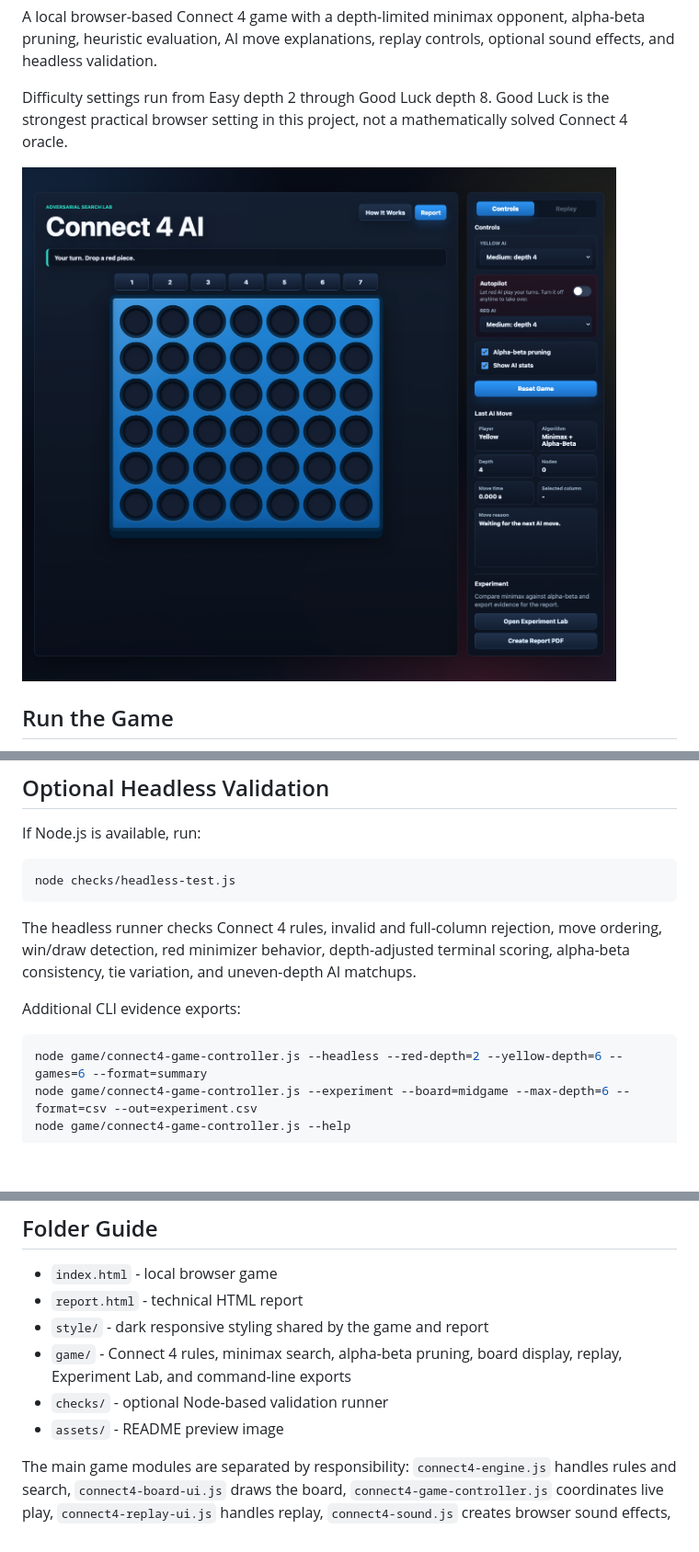
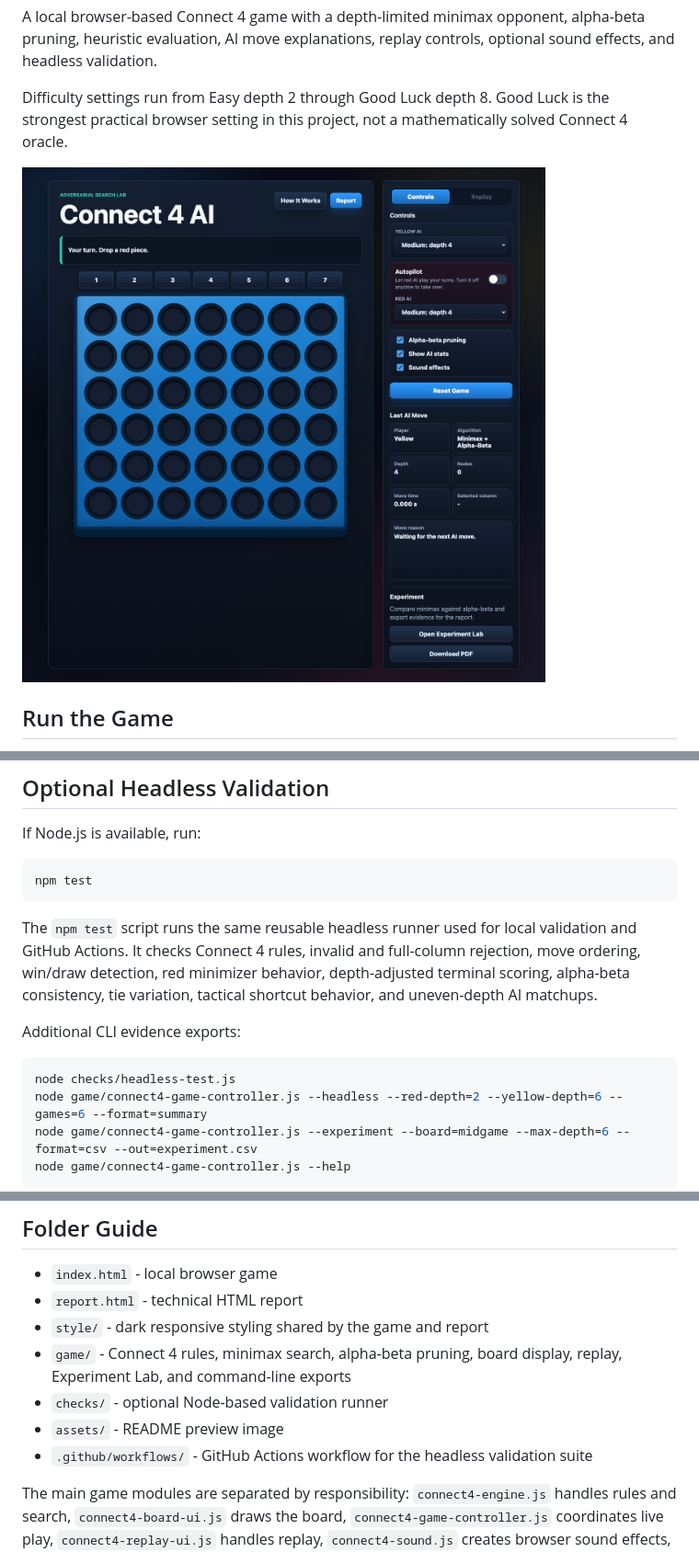
Before and after one commit to bt1142msstate/connect4-ai, a Markdown page: README.md, 3 parts joined by grey strips. Shown: that part at 92% size. Drawn GitHub-style; pictures changed too: assets/connect4-ai-full-preview.png; blank space fills up the shorter version.

Commit message:
Add CI and pure benchmark validation

````diff
--- a/README.md
+++ b/README.md
@@ -25,14 +25,15 @@ Open `report.html` for a short technical write-up. Use the Create PDF button to
 If Node.js is available, run:
 
 ```bash
-node checks/headless-test.js
+npm test
 ```
 
-The headless runner checks Connect 4 rules, invalid and full-column rejection, move ordering, win/draw detection, red minimizer behavior, depth-adjusted terminal scoring, alpha-beta consistency, tie variation, and uneven-depth AI matchups.
+The `npm test` script runs the same reusable headless runner used for local validation and GitHub Actions. It checks Connect 4 rules, invalid and full-column rejection, move ordering, win/draw detection, red minimizer behavior, depth-adjusted terminal scoring, alpha-beta consistency, tie variation, tactical shortcut behavior, and uneven-depth AI matchups.
 
 Additional CLI evidence exports:
 
 ```bash
+node checks/headless-test.js
 node game/connect4-game-controller.js --headless --red-depth=2 --yellow-depth=6 --games=6 --format=summary
 node game/connect4-game-controller.js --experiment --board=midgame --max-depth=6 --format=csv --out=experiment.csv
 node game/connect4-game-controller.js --help
@@ -46,6 +47,7 @@ node game/connect4-game-controller.js --help
 - `game/` - Connect 4 rules, minimax search, alpha-beta pruning, board display, replay, Experiment Lab, and command-line exports
 - `checks/` - optional Node-based validation runner
 - `assets/` - README preview image
+- `.github/workflows/` - GitHub Actions workflow for the headless validation suite
 
 The main game modules are separated by responsibility: `connect4-engine.js` handles rules and search, `connect4-board-ui.js` draws the board, `connect4-game-controller.js` coordinates live play, `connect4-replay-ui.js` handles replay, `connect4-sound.js` creates browser sound effects, `connect4-experiment.js` builds evidence, `connect4-experiment-ui.js` renders the lab, and `connect4-cli.js` powers headless commands.
 
````
Also changed, not shown: 5 other files.
